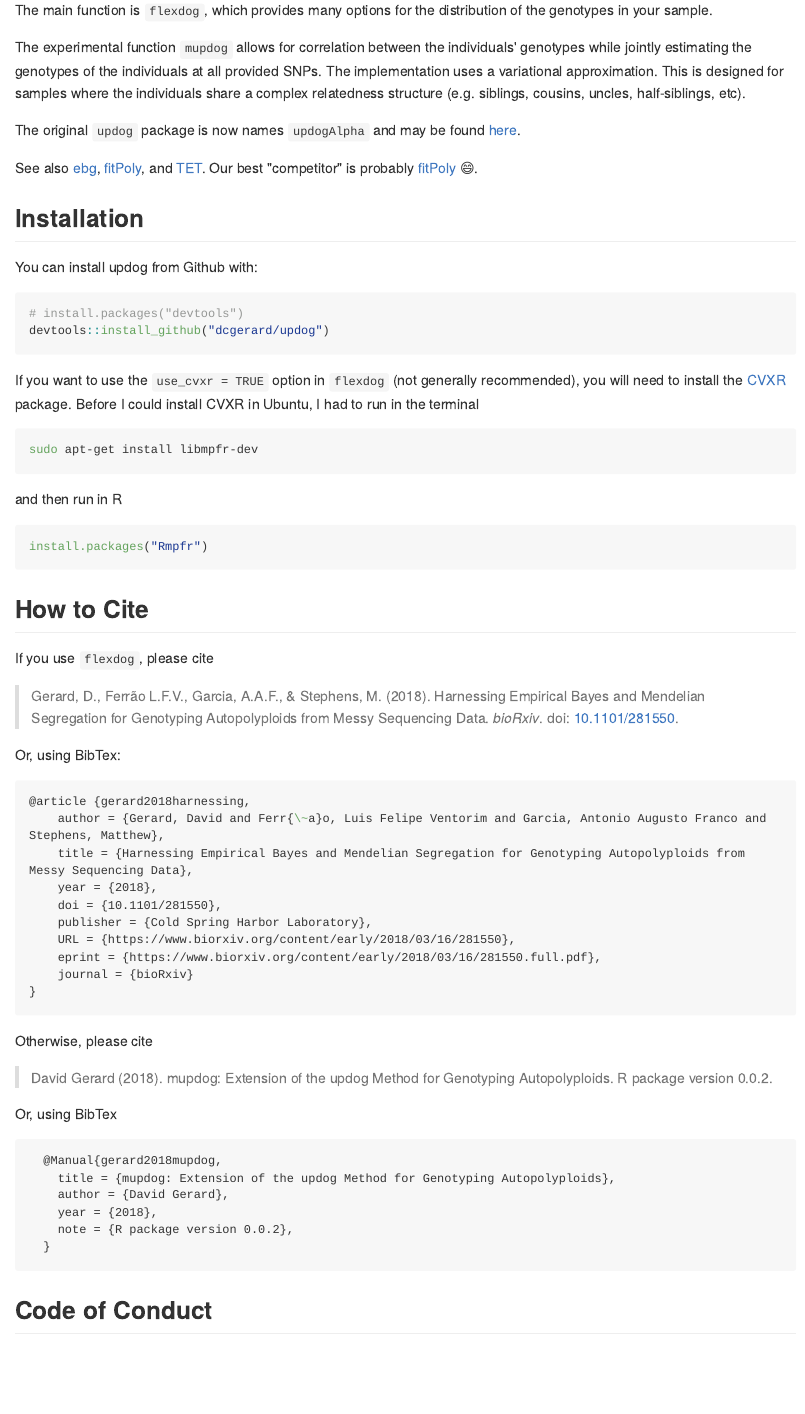
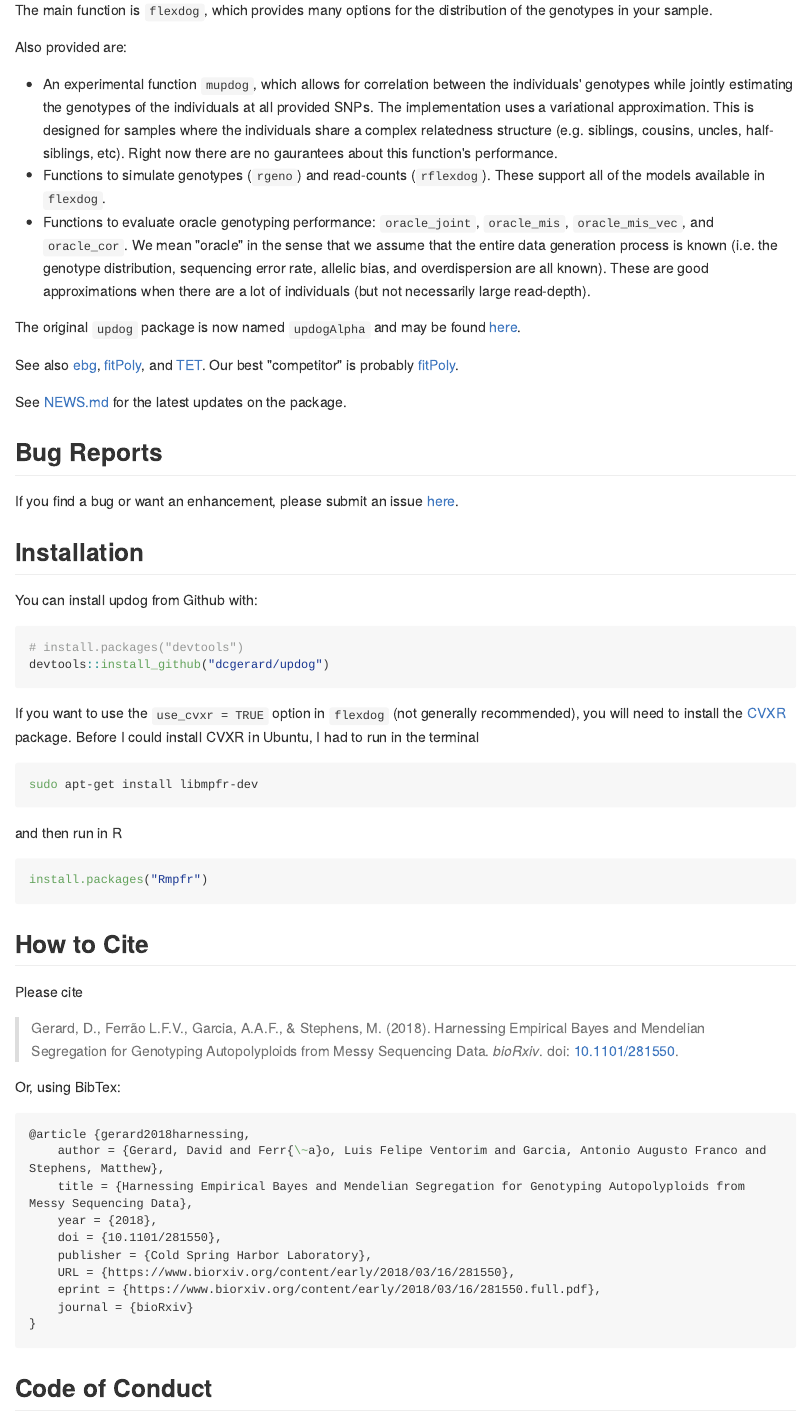
Before and after one commit to dcgerard/updog, an R Markdown document (README.Rmd): the page in a window 1100 px wide, from 230 px down. The pictures show the output file README.md that the author committed with the source, drawn offline in the style of GitHub; long lines of code are wrapped; badge pictures from the web are left out.

Commit message:
update README and add bugreports to DESCRIPTION

````diff
--- a/README.Rmd
+++ b/README.Rmd
@@ -28,12 +28,22 @@ populations.
 The main function is `flexdog`, which provides many options for the
 distribution of the genotypes in your sample.
 
-The experimental function `mupdog` allows for correlation between the individuals' genotypes while jointly estimating the genotypes of the individuals at all provided SNPs. The implementation uses a variational approximation. This is designed for samples where the individuals share a complex relatedness structure (e.g. siblings, cousins, uncles, half-siblings, etc).
+Also provided are:
 
-The original `updog` package is now names `updogAlpha` and may be found [here](https://github.com/dcgerard/updogAlpha).
+- An experimental function `mupdog`, which allows for correlation between the individuals' genotypes while jointly estimating the genotypes of the individuals at all provided SNPs. The implementation uses a variational approximation. This is designed for samples where the individuals share a complex relatedness structure (e.g. siblings, cousins, uncles, half-siblings, etc). Right now there are no gaurantees about this function's performance.
+- Functions to simulate genotypes (`rgeno`) and read-counts (`rflexdog`). These support all of the models available in `flexdog`.
+- Functions to evaluate oracle genotyping performance: `oracle_joint`, `oracle_mis`, `oracle_mis_vec`, and `oracle_cor`. We mean "oracle" in the sense that we assume that the entire data generation process is known (i.e. the genotype distribution, sequencing error rate, allelic bias, and overdispersion are all known). These are good approximations when there are a lot of individuals (but not necessarily large read-depth).
+
+The original `updog` package is now named `updogAlpha` and may be found [here](https://github.com/dcgerard/updogAlpha).
 
 See also [ebg](https://github.com/pblischak/polyploid-genotyping),
-[fitPoly](https://cran.r-project.org/package=fitPoly), and [TET](http://www.g3journal.org/content/suppl/2017/01/19/g3.117.039008.DC1). Our best "competitor" is probably [fitPoly](https://cran.r-project.org/package=fitPoly) :smile:.
+[fitPoly](https://cran.r-project.org/package=fitPoly), and [TET](http://www.g3journal.org/content/suppl/2017/01/19/g3.117.039008.DC1). Our best "competitor" is probably [fitPoly](https://cran.r-project.org/package=fitPoly).
+
+See [NEWS.md](NEWS.md) for the latest updates on the package.
+
+## Bug Reports
+
+If you find a bug or want an enhancement, please submit an issue [here](http://github.com/dcgerard/updog/issues).
 
 ## Installation
 
@@ -55,7 +65,7 @@ install.packages("Rmpfr")
 
 ## How to Cite
 
-If you use `flexdog`, please cite
+Please cite
 
 > Gerard, D., Ferr&atilde;o L.F.V., Garcia, A.A.F., & Stephens, M. (2018). Harnessing Empirical Bayes and Mendelian Segregation for Genotyping Autopolyploids from Messy Sequencing Data. *bioRxiv*. doi: [10.1101/281550](https://doi.org/10.1101/281550).
 
@@ -73,20 +83,6 @@ Or, using BibTex:
 }
 ```
 
-Otherwise, please cite
-
-> David Gerard (2018). mupdog: Extension of the updog Method for Genotyping Autopolyploids. R package version 0.0.2.
-
-Or, using BibTex
-``` tex
-  @Manual{gerard2018mupdog,
-    title = {mupdog: Extension of the updog Method for Genotyping Autopolyploids},
-    author = {David Gerard},
-    year = {2018},
-    note = {R package version 0.0.2},
-  }
-```
-
 ## Code of Conduct
 
 Please note that this project is released with a [Contributor Code of Conduct](CONDUCT.md). By participating in this project you agree to abide by its terms.
````
Also changed, not shown: README.md, 1 other file.
